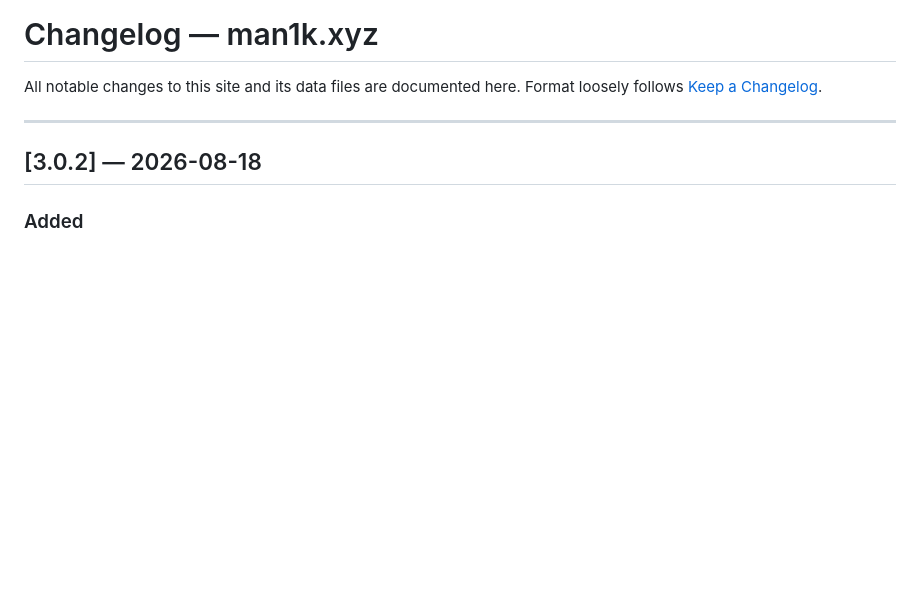
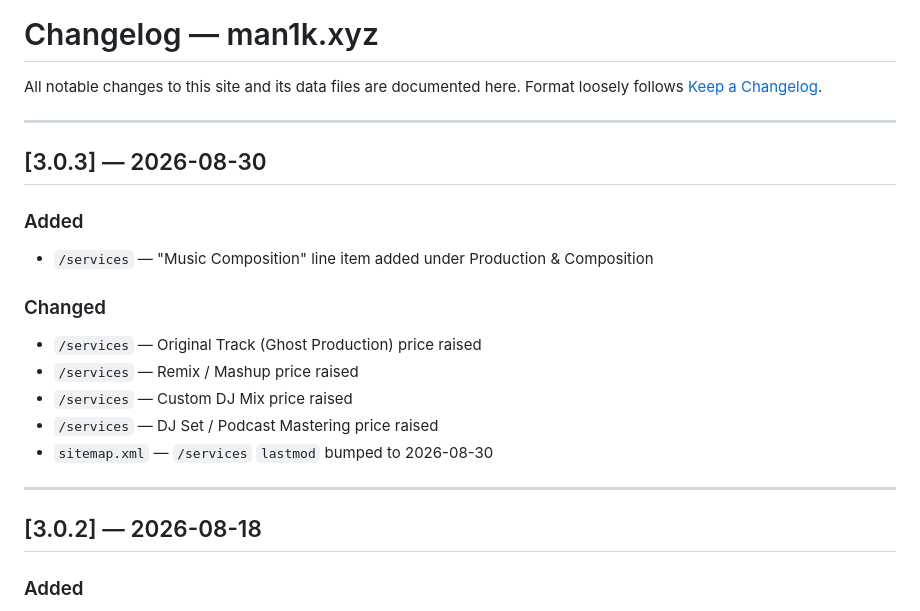
Before and after one commit to maniiik666/man1k.xyz, a Markdown page: .github/changelog.md, the part around the change. Rendered like a GitHub page; blank space fills up the shorter version.

```diff
--- a/.github/changelog.md
+++ b/.github/changelog.md
@@ -2,6 +2,20 @@
 
 All notable changes to this site and its data files are documented here.
 Format loosely follows [Keep a Changelog](https://keepachangelog.com/en/1.0.0/).
+
+---
+
+## [3.0.3] — 2026-08-30
+
+### Added
+- `/services` — "Music Composition" line item added under Production & Composition
+
+### Changed
+- `/services` — Original Track (Ghost Production) price raised
+- `/services` — Remix / Mashup price raised
+- `/services` — Custom DJ Mix price raised
+- `/services` — DJ Set / Podcast Mastering price raised
+- `sitemap.xml` — `/services` `lastmod` bumped to 2026-08-30
 
 ---
 
```
